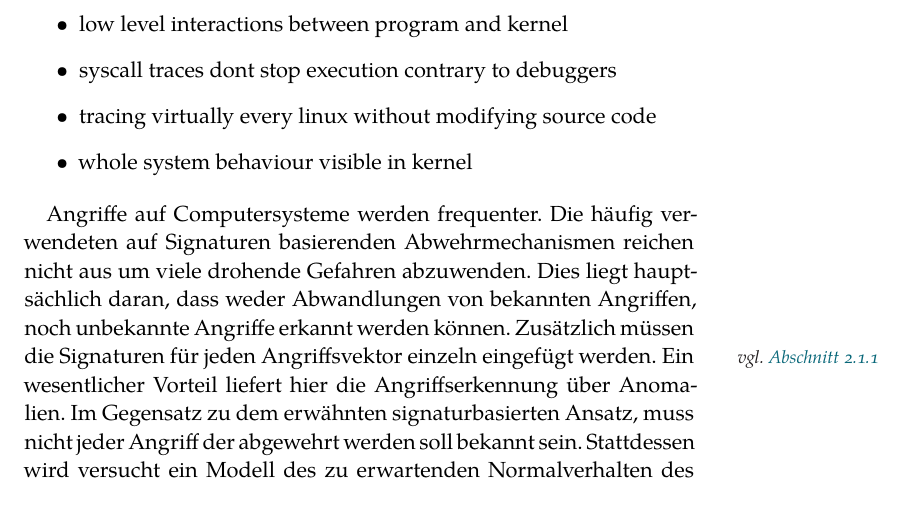
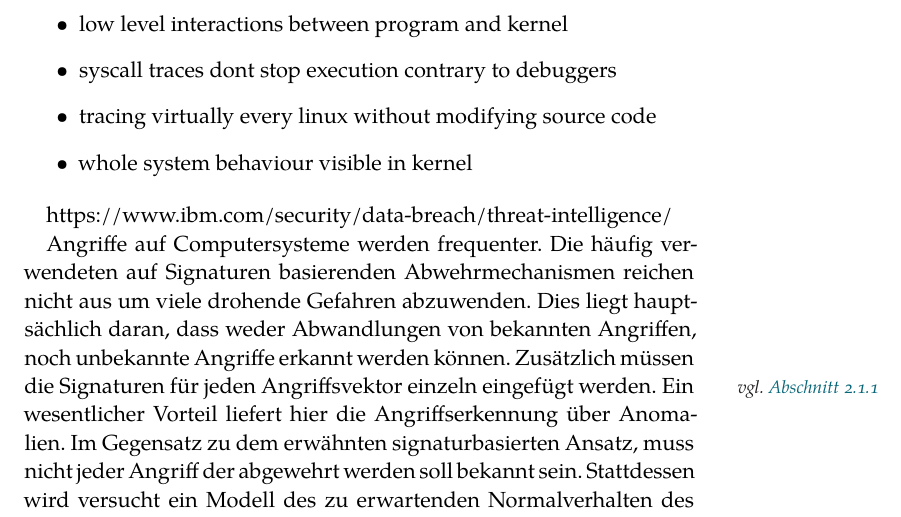
Before and after one commit to boneymoy/Citsci.project.report, a LaTeX thesis (ClassicThesis.tex, which reads Chapters/Einleitung.tex): part of page 13 of 84, cut so that both start at the same text. Compiled offline with XeLaTeX; a missing font is replaced by an installed copy or a similar font.

Commit message:
Link für Einleitung eingefügt

```diff
--- a/Chapters/Einleitung.tex
+++ b/Chapters/Einleitung.tex
@@ -19,6 +19,8 @@ Notes:
     \item tracing virtually every linux without modifying source code
     \item whole system behaviour visible in kernel
 \end{itemize}
+
+https://www.ibm.com/security/data-breach/threat-intelligence/
 
 Angriffe auf Computersysteme werden frequenter.
 Die häufig verwendeten auf Signaturen basierenden Abwehrmechanismen reichen nicht aus um viele drohende Gefahren abzuwenden.
```
